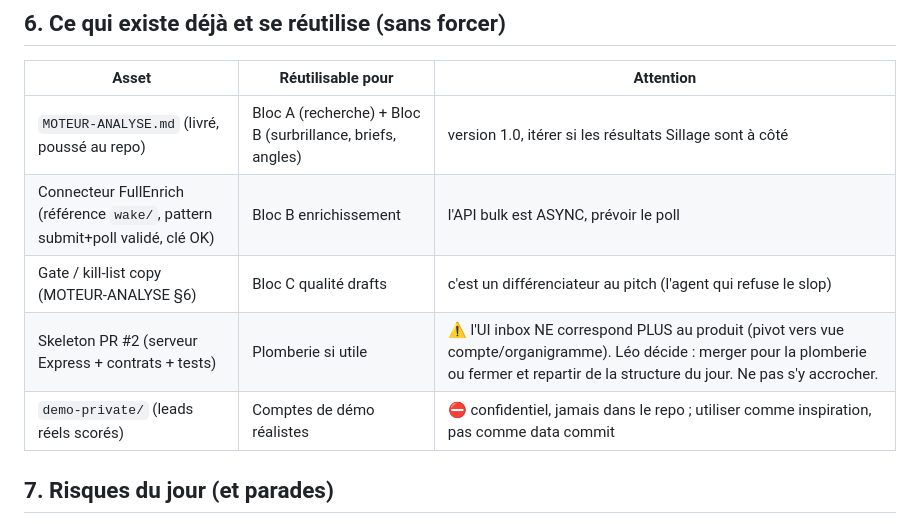
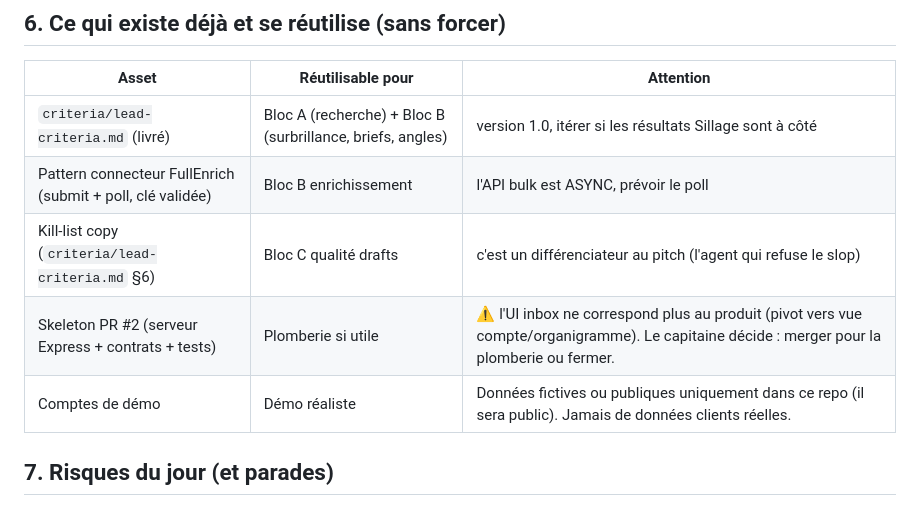
Before and after one commit to adrizein/hiresweet-fesa-hackathon, a Markdown page: docs/PLAN.md, the part around the change. Drawn GitHub-style.

Commit message:
Public-repo hygiene: scrub internal workspace references from docs, confirm repo will be public
Co-Authored-By: Claude Fable 5 <noreply@anthropic.com>

```diff
--- a/docs/PLAN.md
+++ b/docs/PLAN.md
@@ -70,11 +70,11 @@
 
 | Asset | Réutilisable pour | Attention |
 |-------|-------------------|-----------|
-| `MOTEUR-ANALYSE.md` (livré, poussé au repo) | Bloc A (recherche) + Bloc B (surbrillance, briefs, angles) | version 1.0, itérer si les résultats Sillage sont à côté |
-| Connecteur FullEnrich (référence `wake/`, pattern submit+poll validé, clé OK) | Bloc B enrichissement | l'API bulk est ASYNC, prévoir le poll |
-| Gate / kill-list copy (MOTEUR-ANALYSE §6) | Bloc C qualité drafts | c'est un différenciateur au pitch (l'agent qui refuse le slop) |
-| Skeleton PR #2 (serveur Express + contrats + tests) | Plomberie si utile | ⚠️ l'UI inbox NE correspond PLUS au produit (pivot vers vue compte/organigramme). Léo décide : merger pour la plomberie ou fermer et repartir de la structure du jour. Ne pas s'y accrocher. |
-| `demo-private/` (leads réels scorés) | Comptes de démo réalistes | ⛔ confidentiel, jamais dans le repo ; utiliser comme inspiration, pas comme data commit |
+| `criteria/lead-criteria.md` (livré) | Bloc A (recherche) + Bloc B (surbrillance, briefs, angles) | version 1.0, itérer si les résultats Sillage sont à côté |
+| Pattern connecteur FullEnrich (submit + poll, clé validée) | Bloc B enrichissement | l'API bulk est ASYNC, prévoir le poll |
+| Kill-list copy (`criteria/lead-criteria.md` §6) | Bloc C qualité drafts | c'est un différenciateur au pitch (l'agent qui refuse le slop) |
+| Skeleton PR #2 (serveur Express + contrats + tests) | Plomberie si utile | ⚠️ l'UI inbox ne correspond plus au produit (pivot vers vue compte/organigramme). Le capitaine décide : merger pour la plomberie ou fermer. |
+| Comptes de démo | Démo réaliste | Données fictives ou publiques uniquement dans ce repo (il sera public). Jamais de données clients réelles. |
 
 ## 7. Risques du jour (et parades)
 
```
Also changed, not shown: CLAUDE.md (+1 -1 lines).
